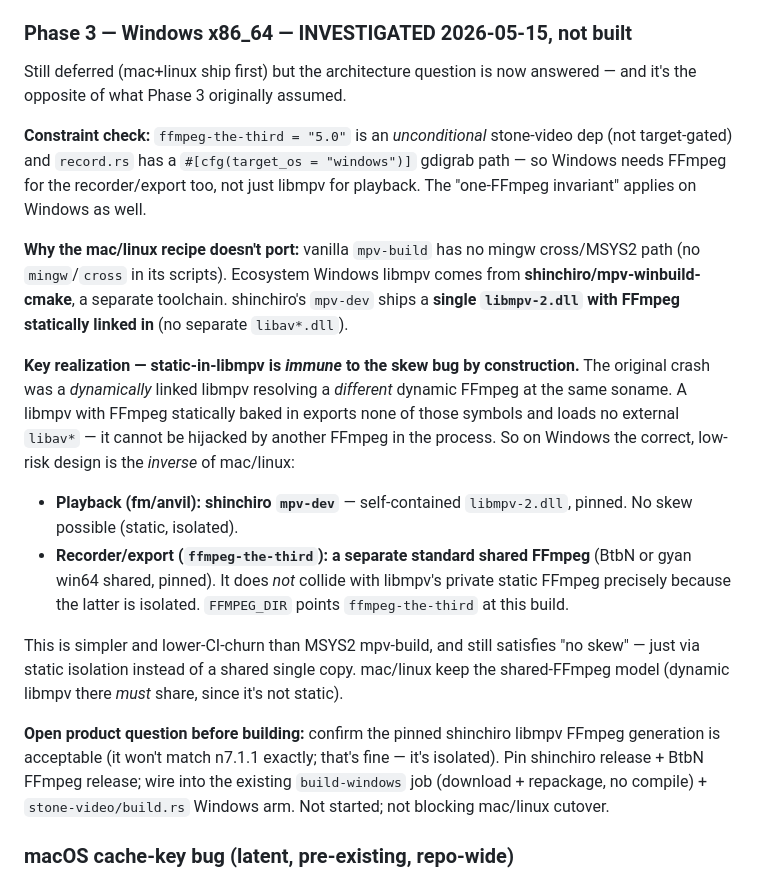
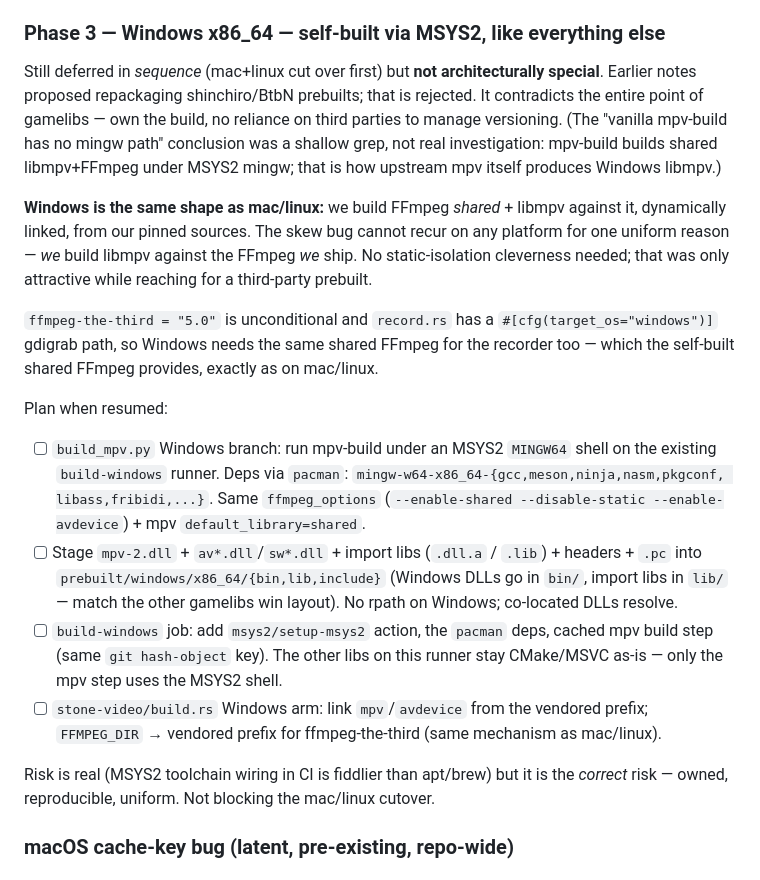
Before and after one commit to darthdeus/gamelibs, a Markdown page: BUILD_MPV.md, the part around the change. GitHub-like rendering.

Commit message:
BUILD_MPV.md: Windows = self-built MSYS2, reject third-party repackage
Correcting course: shinchiro/BtbN repackage contradicts gamelibs'
whole purpose (own the build). mpv-build builds shared libmpv+FFmpeg
under MSYS2 mingw -- Windows is the same shape as mac/linux (dynamic,
self-built against our pinned FFmpeg), not architecturally special.
The 'no mingw path' claim was a shallow grep, not investigation.

```diff
--- a/BUILD_MPV.md
+++ b/BUILD_MPV.md
@@ -142,50 +142,53 @@ structurally fixes the incident.
       symlink chains, `@rpath`(macOS)/`$ORIGIN`(linux) staged into the
       existing `gamelibs-{linux-x86_64,macos-arm64}.zip`.
 
-### Phase 3 — Windows x86_64 — INVESTIGATED 2026-05-15, not built
+### Phase 3 — Windows x86_64 — self-built via MSYS2, like everything else
 
-Still deferred (mac+linux ship first) but the architecture question is
-now answered — and it's the opposite of what Phase 3 originally
-assumed.
+Still deferred in *sequence* (mac+linux cut over first) but **not
+architecturally special**. Earlier notes proposed repackaging
+shinchiro/BtbN prebuilts; that is rejected. It contradicts the entire
+point of gamelibs — own the build, no reliance on third parties to
+manage versioning. (The "vanilla mpv-build has no mingw path"
+conclusion was a shallow grep, not real investigation: mpv-build
+builds shared libmpv+FFmpeg under MSYS2 mingw; that is how upstream
+mpv itself produces Windows libmpv.)
 
-**Constraint check:** `ffmpeg-the-third = "5.0"` is an *unconditional*
-stone-video dep (not target-gated) and `record.rs` has a
-`#[cfg(target_os = "windows")]` gdigrab path — so Windows needs FFmpeg
-for the recorder/export too, not just libmpv for playback. The
-"one-FFmpeg invariant" applies on Windows as well.
+**Windows is the same shape as mac/linux:** we build FFmpeg *shared* +
+libmpv against it, dynamically linked, from our pinned sources. The
+skew bug cannot recur on any platform for one uniform reason — *we*
+build libmpv against the FFmpeg *we* ship. No static-isolation
+cleverness needed; that was only attractive while reaching for a
+third-party prebuilt.
 
-**Why the mac/linux recipe doesn't port:** vanilla `mpv-build` has no
-mingw cross/MSYS2 path (no `mingw`/`cross` in its scripts). Ecosystem
-Windows libmpv comes from **shinchiro/mpv-winbuild-cmake**, a separate
-toolchain. shinchiro's `mpv-dev` ships a **single `libmpv-2.dll` with
-FFmpeg statically linked in** (no separate `libav*.dll`).
+`ffmpeg-the-third = "5.0"` is unconditional and `record.rs` has a
+`#[cfg(target_os="windows")]` gdigrab path, so Windows needs the same
+shared FFmpeg for the recorder too — which the self-built shared
+FFmpeg provides, exactly as on mac/linux.
 
-**Key realization — static-in-libmpv is *immune* to the skew bug by
-construction.** The original crash was a *dynamically* linked libmpv
-resolving a *different* dynamic FFmpeg at the same soname. A libmpv
-with FFmpeg statically baked in exports none of those symbols and
-loads no external `libav*` — it cannot be hijacked by another FFmpeg
-in the process. So on Windows the correct, low-risk design is the
-*inverse* of mac/linux:
+Plan when resumed:
 
-- **Playback (fm/anvil): shinchiro `mpv-dev`** — self-contained
-  `libmpv-2.dll`, pinned. No skew possible (static, isolated).
-- **Recorder/export (`ffmpeg-the-third`): a separate standard shared
-  FFmpeg** (BtbN or gyan win64 shared, pinned). It does *not* collide
-  with libmpv's private static FFmpeg precisely because the latter is
-  isolated. `FFMPEG_DIR` points `ffmpeg-the-third` at this build.
+- [ ] `build_mpv.py` Windows branch: run mpv-build under an MSYS2
+      `MINGW64` shell on the existing `build-windows` runner. Deps via
+      `pacman`: `mingw-w64-x86_64-{gcc,meson,ninja,nasm,pkgconf,
+      libass,fribidi,...}`. Same `ffmpeg_options`
+      (`--enable-shared --disable-static --enable-avdevice`) + mpv
+      `default_library=shared`.
+- [ ] Stage `mpv-2.dll` + `av*.dll`/`sw*.dll` + import libs
+      (`.dll.a` / `.lib`) + headers + `.pc` into
+      `prebuilt/windows/x86_64/{bin,lib,include}` (Windows DLLs go in
+      `bin/`, import libs in `lib/` — match the other gamelibs win
+      layout). No rpath on Windows; co-located DLLs resolve.
+- [ ] `build-windows` job: add `msys2/setup-msys2` action, the
+      `pacman` deps, cached mpv build step (same `git hash-object`
+      key). The other libs on this runner stay CMake/MSVC as-is — only
+      the mpv step uses the MSYS2 shell.
+- [ ] `stone-video/build.rs` Windows arm: link `mpv`/`avdevice` from
+      the vendored prefix; `FFMPEG_DIR` → vendored prefix for
+      ffmpeg-the-third (same mechanism as mac/linux).
 
-This is simpler and lower-CI-churn than MSYS2 mpv-build, and still
-satisfies "no skew" — just via static isolation instead of a shared
-single copy. mac/linux keep the shared-FFmpeg model (dynamic libmpv
-there *must* share, since it's not static).
-
-**Open product question before building:** confirm the pinned shinchiro
-libmpv FFmpeg generation is acceptable (it won't match n7.1.1 exactly;
-that's fine — it's isolated). Pin shinchiro release + BtbN FFmpeg
-release; wire into the existing `build-windows` job (download +
-repackage, no compile) + `stone-video/build.rs` Windows arm. Not
-started; not blocking mac/linux cutover.
+Risk is real (MSYS2 toolchain wiring in CI is fiddlier than apt/brew)
+but it is the *correct* risk — owned, reproducible, uniform. Not
+blocking the mac/linux cutover.
 
 ### macOS cache-key bug (latent, pre-existing, repo-wide)
 
```
